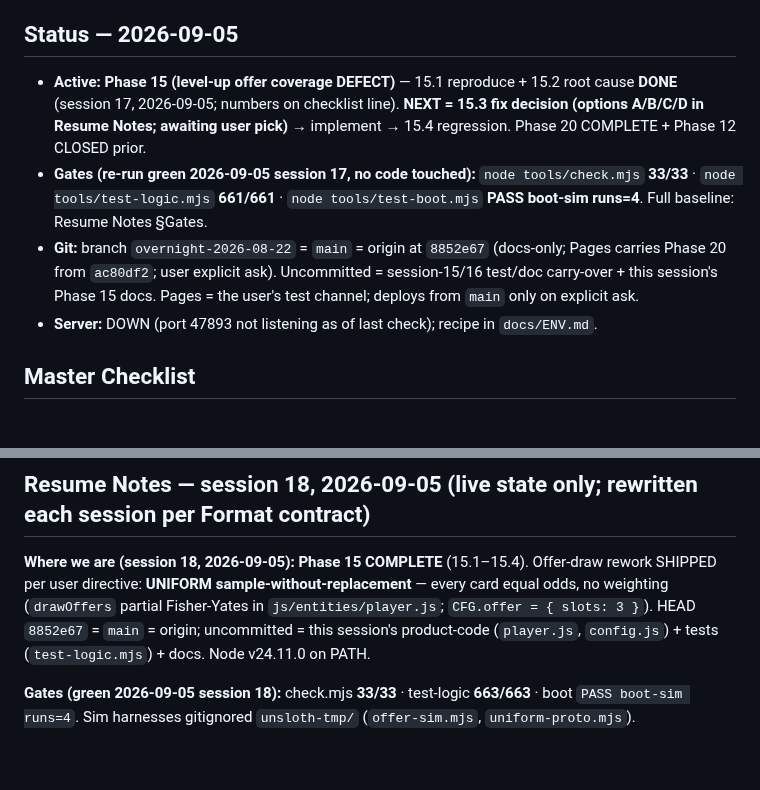
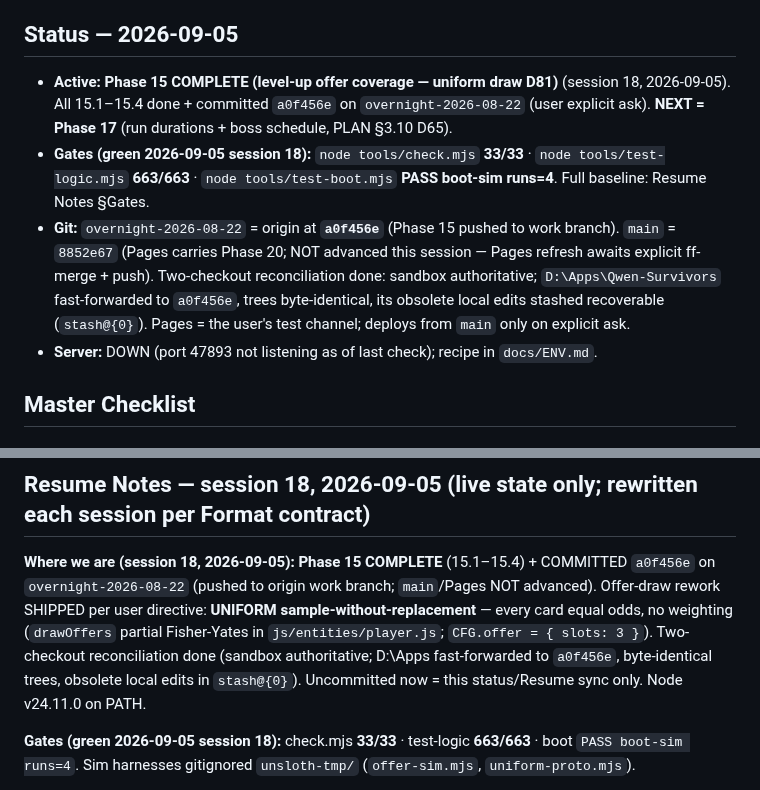
Before and after one commit to TheyCallMeHenry/Qwen-Survivors, a Markdown page: docs/PROGRESS.md, 2 parts joined by grey strips. Drawn GitHub-style; blank space fills up the shorter version.

Commit message:
docs: PROGRESS Status/Resume -> Phase 15 COMPLETE + committed a0f456e (pushed work branch; main/Pages held); two-checkout reconciliation recorded

```diff
--- a/docs/PROGRESS.md
+++ b/docs/PROGRESS.md
@@ -15,9 +15,9 @@ Rules for every future edit — this file is loaded at every session start; its
 
 ## Status — 2026-09-05
 
-- **Active: Phase 15 (level-up offer coverage DEFECT)** — 15.1 reproduce + 15.2 root cause **DONE** (session 17, 2026-09-05; numbers on checklist line). **NEXT = 15.3 fix decision (options A/B/C/D in Resume Notes; awaiting user pick)** → implement → 15.4 regression. Phase 20 COMPLETE + Phase 12 CLOSED prior.
-- **Gates (re-run green 2026-09-05 session 17, no code touched):** `node tools/check.mjs` **33/33** · `node tools/test-logic.mjs` **661/661** · `node tools/test-boot.mjs` **PASS boot-sim runs=4**. Full baseline: Resume Notes §Gates.
-- **Git:** branch `overnight-2026-08-22` = `main` = origin at `8852e67` (docs-only; Pages carries Phase 20 from `ac80df2`; user explicit ask). Uncommitted = session-15/16 test/doc carry-over + this session's Phase 15 docs. Pages = the user's test channel; deploys from `main` only on explicit ask.
+- **Active: Phase 15 COMPLETE (level-up offer coverage — uniform draw D81)** (session 18, 2026-09-05). All 15.1–15.4 done + committed `a0f456e` on `overnight-2026-08-22` (user explicit ask). **NEXT = Phase 17** (run durations + boss schedule, PLAN §3.10 D65).
+- **Gates (green 2026-09-05 session 18):** `node tools/check.mjs` **33/33** · `node tools/test-logic.mjs` **663/663** · `node tools/test-boot.mjs` **PASS boot-sim runs=4**. Full baseline: Resume Notes §Gates.
+- **Git:** `overnight-2026-08-22` = origin at **`a0f456e`** (Phase 15 pushed to work branch). `main` = `8852e67` (Pages carries Phase 20; NOT advanced this session — Pages refresh awaits explicit ff-merge + push). Two-checkout reconciliation done: sandbox authoritative; `D:\Apps\Qwen-Survivors` fast-forwarded to `a0f456e`, trees byte-identical, its obsolete local edits stashed recoverable (`stash@{0}`). Pages = the user's test channel; deploys from `main` only on explicit ask.
 - **Server:** DOWN (port 47893 not listening as of last check); recipe in `docs/ENV.md`.
 
 ## Master Checklist
@@ -178,7 +178,7 @@ Framerate drops precipitously over long runs, esp. mobile. Most load already cap
 
 ## Resume Notes — session 18, 2026-09-05 (live state only; rewritten each session per Format contract)
 
-**Where we are (session 18, 2026-09-05):** **Phase 15 COMPLETE** (15.1–15.4). Offer-draw rework SHIPPED per user directive: **UNIFORM sample-without-replacement** — every card equal odds, no weighting (`drawOffers` partial Fisher-Yates in `js/entities/player.js`; `CFG.offer = { slots: 3 }`). HEAD `8852e67` = `main` = origin; uncommitted = this session's product-code (`player.js`, `config.js`) + tests (`test-logic.mjs`) + docs. Node v24.11.0 on PATH.
+**Where we are (session 18, 2026-09-05):** **Phase 15 COMPLETE** (15.1–15.4) + COMMITTED `a0f456e` on `overnight-2026-08-22` (pushed to origin work branch; `main`/Pages NOT advanced). Offer-draw rework SHIPPED per user directive: **UNIFORM sample-without-replacement** — every card equal odds, no weighting (`drawOffers` partial Fisher-Yates in `js/entities/player.js`; `CFG.offer = { slots: 3 }`). Two-checkout reconciliation done (sandbox authoritative; D:\Apps fast-forwarded to `a0f456e`, byte-identical trees, obsolete local edits in `stash@{0}`). Uncommitted now = this status/Resume sync only. Node v24.11.0 on PATH.
 
 **Gates (green 2026-09-05 session 18):** check.mjs **33/33** · test-logic **663/663** · boot `PASS boot-sim runs=4`. Sim harnesses gitignored `unsloth-tmp/` (`offer-sim.mjs`, `uniform-proto.mjs`).
 
```
